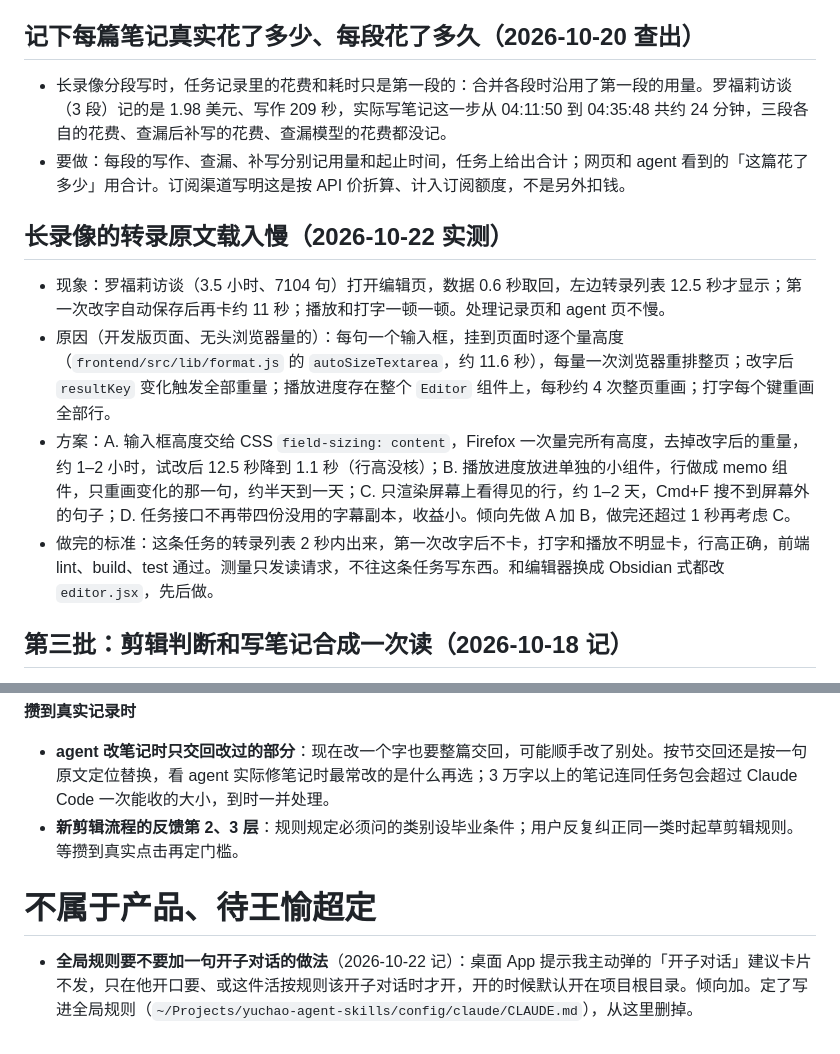
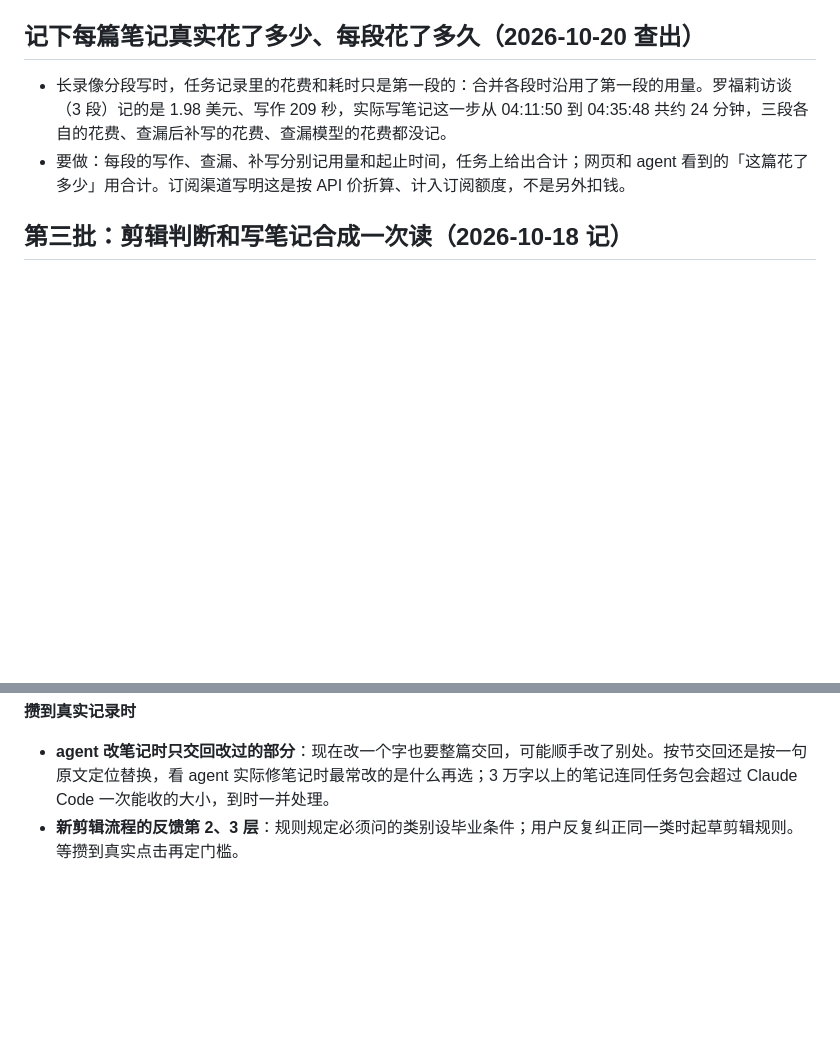
Before and after one commit to Userneima/fluentflow-local, a Markdown page: docs/01-待办.md, 2 parts joined by grey strips. GitHub-like rendering; blank space fills up the shorter version.

Commit message:
Todo: drop two entries added in the previous commit
The long-transcript load slowness was already fixed and recorded as decision 6.26, so the restored entry was a duplicate. The global-rule question about sub-session suggestion cards is settled: Wang Yuchao decided not to add the rule.

```diff
--- a/docs/01-待办.md
+++ b/docs/01-待办.md
@@ -108,13 +108,6 @@
 - 长录像分段写时，任务记录里的花费和耗时只是第一段的：合并各段时沿用了第一段的用量。罗福莉访谈（3 段）记的是 1.98 美元、写作 209 秒，实际写笔记这一步从 04:11:50 到 04:35:48 共约 24 分钟，三段各自的花费、查漏后补写的花费、查漏模型的花费都没记。
 - 要做：每段的写作、查漏、补写分别记用量和起止时间，任务上给出合计；网页和 agent 看到的「这篇花了多少」用合计。订阅渠道写明这是按 API 价折算、计入订阅额度，不是另外扣钱。
 
-## 长录像的转录原文载入慢（2026-10-22 实测）
-
-- 现象：罗福莉访谈（3.5 小时、7104 句）打开编辑页，数据 0.6 秒取回，左边转录列表 12.5 秒才显示；第一次改字自动保存后再卡约 11 秒；播放和打字一顿一顿。处理记录页和 agent 页不慢。
-- 原因（开发版页面、无头浏览器量的）：每句一个输入框，挂到页面时逐个量高度（`frontend/src/lib/format.js` 的 `autoSizeTextarea`，约 11.6 秒），每量一次浏览器重排整页；改字后 `resultKey` 变化触发全部重量；播放进度存在整个 `Editor` 组件上，每秒约 4 次整页重画；打字每个键重画全部行。
-- 方案：A. 输入框高度交给 CSS `field-sizing: content`，Firefox 一次量完所有高度，去掉改字后的重量，约 1–2 小时，试改后 12.5 秒降到 1.1 秒（行高没核）；B. 播放进度放进单独的小组件，行做成 memo 组件，只重画变化的那一句，约半天到一天；C. 只渲染屏幕上看得见的行，约 1–2 天，Cmd+F 搜不到屏幕外的句子；D. 任务接口不再带四份没用的字幕副本，收益小。倾向先做 A 加 B，做完还超过 1 秒再考虑 C。
-- 做完的标准：这条任务的转录列表 2 秒内出来，第一次改字后不卡，打字和播放不明显卡，行高正确，前端 lint、build、test 通过。测量只发读请求，不往这条任务写东西。和编辑器换成 Obsidian 式都改 `editor.jsx`，先后做。
-
 
 ## 第三批：剪辑判断和写笔记合成一次读（2026-10-18 记）
 
@@ -136,7 +129,3 @@
 **攒到真实记录时**
 - **agent 改笔记时只交回改过的部分**：现在改一个字也要整篇交回，可能顺手改了别处。按节交回还是按一句原文定位替换，看 agent 实际修笔记时最常改的是什么再选；3 万字以上的笔记连同任务包会超过 Claude Code 一次能收的大小，到时一并处理。
 - **新剪辑流程的反馈第 2、3 层**：规则规定必须问的类别设毕业条件；用户反复纠正同一类时起草剪辑规则。等攒到真实点击再定门槛。
-
-# 不属于产品、待王愉超定
-
-- **全局规则要不要加一句开子对话的做法**（2026-10-22 记）：桌面 App 提示我主动弹的「开子对话」建议卡片不发，只在他开口要、或这件活按规则该开子对话时才开，开的时候默认开在项目根目录。倾向加。定了写进全局规则（`~/Projects/yuchao-agent-skills/config/claude/CLAUDE.md`），从这里删掉。
```
